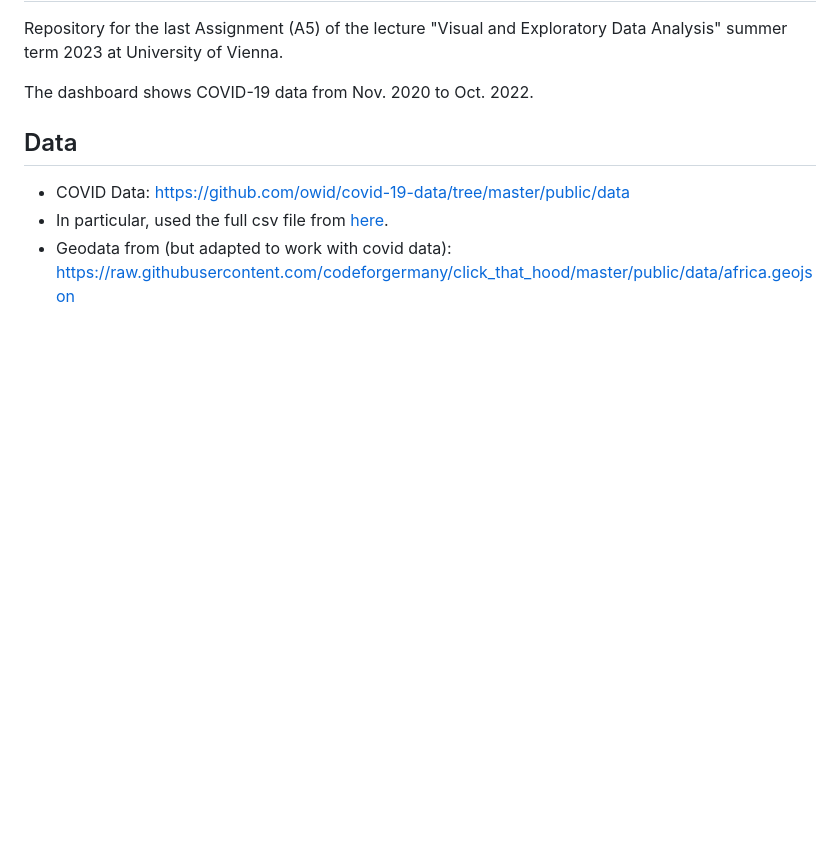
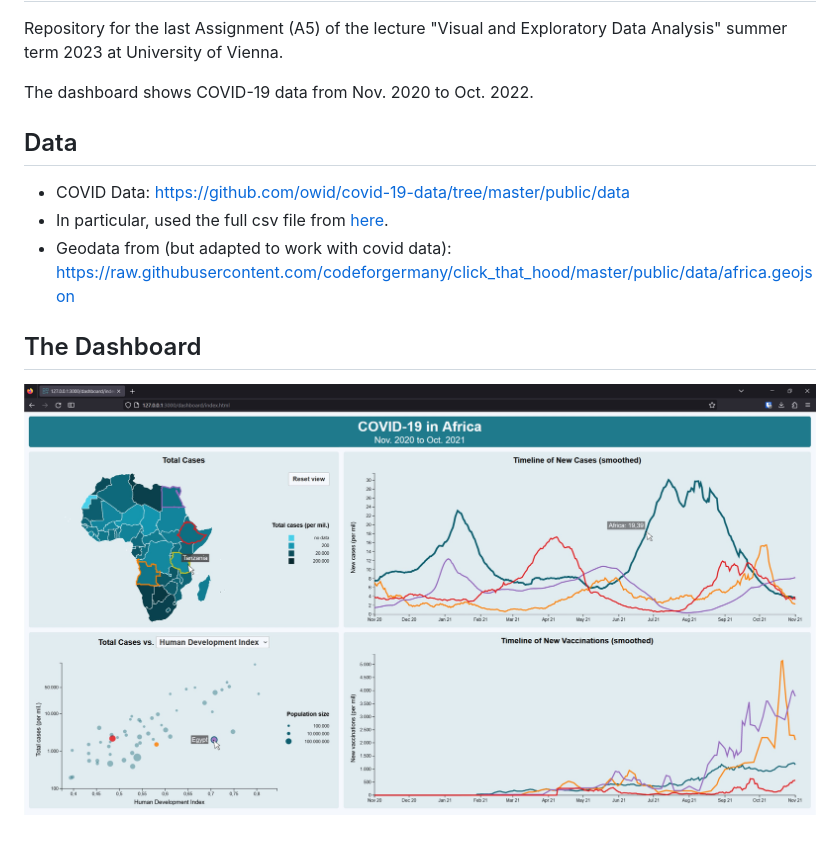
Before and after one commit to f-krause/veda_23_covid_dashboard, a Markdown page: README.md, the part around the change. Drawn GitHub-style; pictures changed too: data/screenshot.jpg (added); blank space fills up the shorter version.

Commit message:
adds screenshot of dashboard to readme

```diff
--- a/README.md
+++ b/README.md
@@ -11,3 +11,9 @@ The dashboard shows COVID-19 data from Nov. 2020 to Oct. 2022.
 - COVID Data: https://github.com/owid/covid-19-data/tree/master/public/data
 - In particular, used the full csv file from [here](https://covid.ourworldindata.org/data/owid-covid-data.csv).
 - Geodata from (but adapted to work with covid data): https://raw.githubusercontent.com/codeforgermany/click_that_hood/master/public/data/africa.geojson
+
+
+</br>
+
+## The Dashboard
+![screenhot of dashboard](data/screenshot.jpg)
```
Also changed, not shown: 1 other file.
